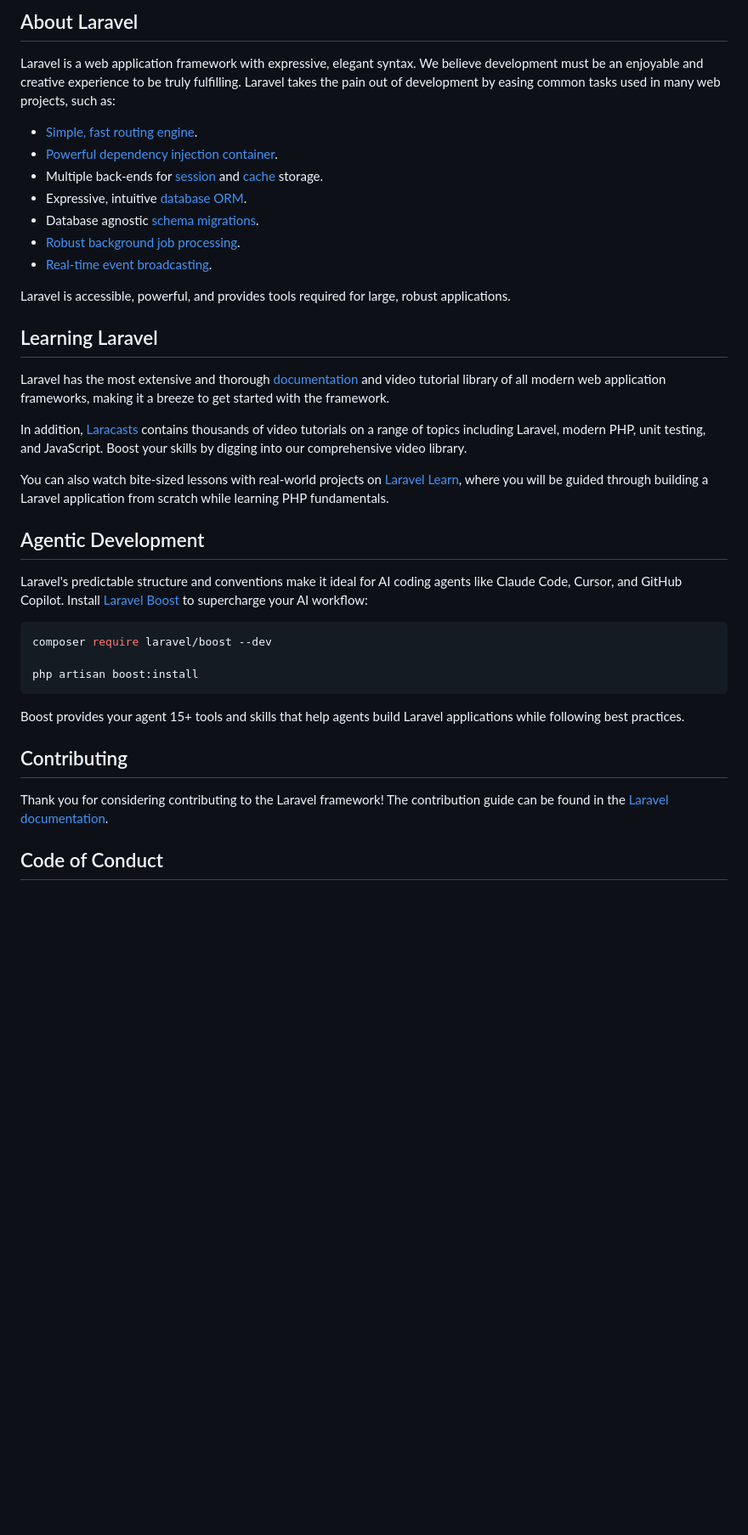
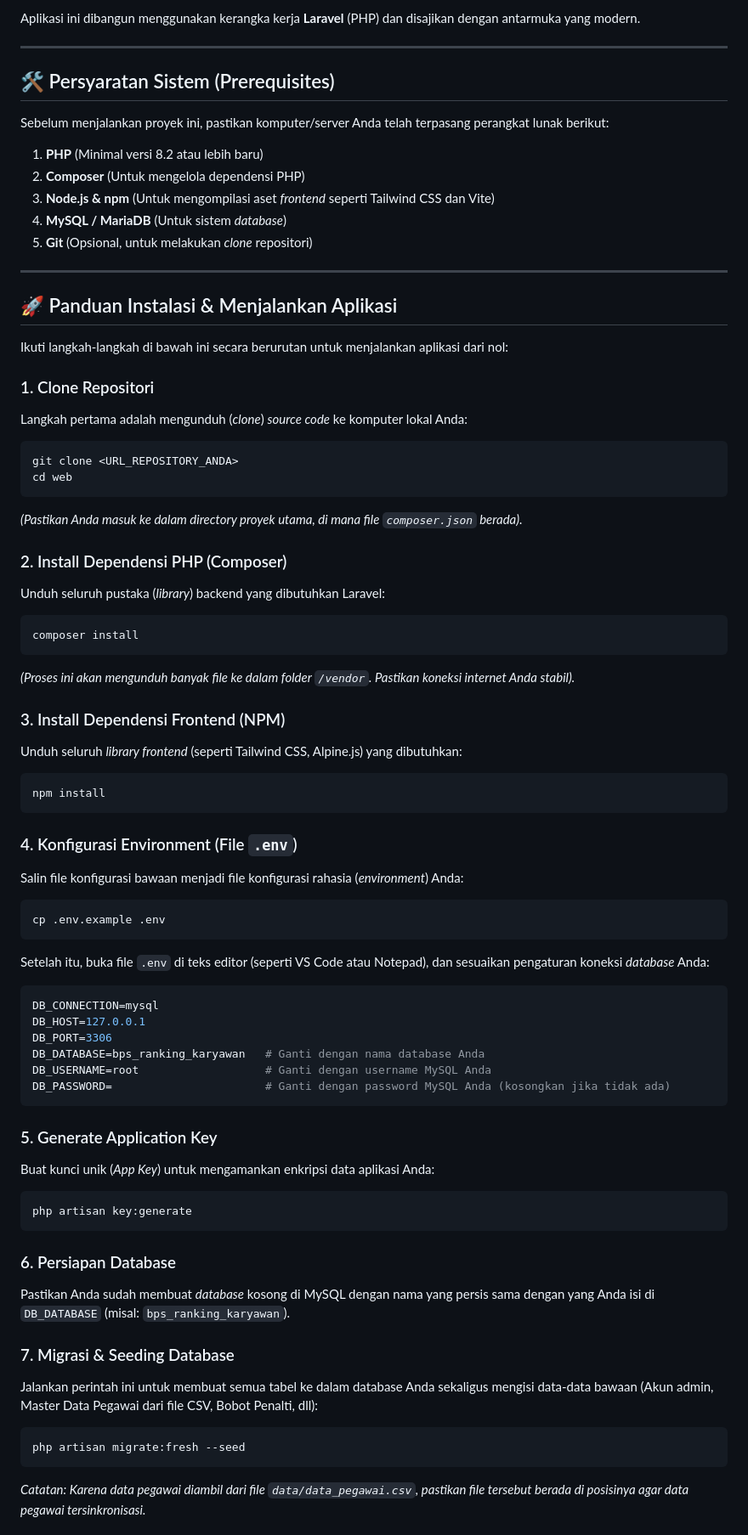
Before and after one commit to Boinkkk/BPS-voting-system, a Markdown page: README.md, the part around one of its changes. Shown at 85% size. Rendered like a GitHub page; blank space fills up the shorter version.

Commit message:
add readme for install application

````diff
--- a/README.md
+++ b/README.md
@@ -9,41 +4,73 @@
 
-## About Laravel
+Aplikasi ini dibangun menggunakan kerangka kerja **Laravel** (PHP) dan disajikan dengan antarmuka yang modern.
 
-Laravel is a web application framework with expressive, elegant syntax. We believe development must be an enjoyable and creative experience to be truly fulfilling. Laravel takes the pain out of development by easing common tasks used in many web projects, such as:
+---
 
-- [Simple, fast routing engine](https://laravel.com/docs/routing).
-- [Powerful dependency injection container](https://laravel.com/docs/container).
-- Multiple back-ends for [session](https://laravel.com/docs/session) and [cache](https://laravel.com/docs/cache) storage.
-- Expressive, intuitive [database ORM](https://laravel.com/docs/eloquent).
-- Database agnostic [schema migrations](https://laravel.com/docs/migrations).
-- [Robust background job processing](https://laravel.com/docs/queues).
-- [Real-time event broadcasting](https://laravel.com/docs/broadcasting).
+## 🛠️ Persyaratan Sistem (Prerequisites)
 
-Laravel is accessible, powerful, and provides tools required for large, robust applications.
+Sebelum menjalankan proyek ini, pastikan komputer/server Anda telah terpasang perangkat lunak berikut:
 
-## Learning Laravel
+1. **PHP** (Minimal versi 8.2 atau lebih baru)
+2. **Composer** (Untuk mengelola dependensi PHP)
+3. **Node.js & npm** (Untuk mengompilasi aset *frontend* seperti Tailwind CSS dan Vite)
+4. **MySQL / MariaDB** (Untuk sistem *database*)
+5. **Git** (Opsional, untuk melakukan *clone* repositori)
 
-Laravel has the most extensive and thorough [documentation](https://laravel.com/docs) and video tutorial library of all modern web application frameworks, making it a breeze to get started with the framework.
+---
 
-In addition, [Laracasts](https://laracasts.com) contains thousands of video tutorials on a range of topics including Laravel, modern PHP, unit testing, and JavaScript. Boost your skills by digging into our comprehensive video library.
+## 🚀 Panduan Instalasi & Menjalankan Aplikasi
 
-You can also watch bite-sized lessons with real-world projects on [Laravel Learn](https://laravel.com/learn), where you will be guided through building a Laravel application from scratch while learning PHP fundamentals.
+Ikuti langkah-langkah di bawah ini secara berurutan untuk menjalankan aplikasi dari nol:
 
-## Agentic Development
+### 1. Clone Repositori
+Langkah pertama adalah mengunduh (*clone*) *source code* ke komputer lokal Anda:
+```bash
+git clone <URL_REPOSITORY_ANDA>
+cd web
+```
+*(Pastikan Anda masuk ke dalam *directory* proyek utama, di mana *file* `composer.json` berada).*
 
-Laravel's predictable structure and conventions make it ideal for AI coding agents like Claude Code, Cursor, and GitHub Copilot. Install [Laravel Boost](https://laravel.com/docs/ai) to supercharge your AI workflow:
+### 2. Install Dependensi PHP (Composer)
+Unduh seluruh pustaka (*library*) backend yang dibutuhkan Laravel:
+```bash
+composer install
+```
+*(Proses ini akan mengunduh banyak file ke dalam folder `/vendor`. Pastikan koneksi internet Anda stabil).*
 
+### 3. Install Dependensi Frontend (NPM)
+Unduh seluruh *library frontend* (seperti Tailwind CSS, Alpine.js) yang dibutuhkan:
 ```bash
-composer require laravel/boost --dev
-
-php artisan boost:install
+npm install
 ```
 
-Boost provides your agent 15+ tools and skills that help agents build Laravel applications while following best practices.
+### 4. Konfigurasi Environment (File `.env`)
+Salin file konfigurasi bawaan menjadi file konfigurasi rahasia (*environment*) Anda:
+```bash
+cp .env.example .env
+```
+Setelah itu, buka file `.env` di teks editor (seperti VS Code atau Notepad), dan sesuaikan pengaturan koneksi *database* Anda:
+```env
+DB_CONNECTION=mysql
+DB_HOST=127.0.0.1
+DB_PORT=3306
+DB_DATABASE=bps_ranking_karyawan   # Ganti dengan nama database Anda
+DB_USERNAME=root                   # Ganti dengan username MySQL Anda
+DB_PASSWORD=                       # Ganti dengan password MySQL Anda (kosongkan jika tidak ada)
+```
 
-## Contributing
+### 5. Generate Application Key
+Buat kunci unik (*App Key*) untuk mengamankan enkripsi data aplikasi Anda:
+```bash
+php artisan key:generate
+```
 
-Thank you for considering contributing to the Laravel framework! The contribution guide can be found in the [Laravel documentation](https://laravel.com/docs/contributions).
+### 6. Persiapan Database
+Pastikan Anda sudah membuat *database* kosong di MySQL dengan nama yang persis sama dengan yang Anda isi di `DB_DATABASE` (misal: `bps_ranking_karyawan`).
 
-## Code of Conduct
+### 7. Migrasi & Seeding Database
+Jalankan perintah ini untuk membuat semua tabel ke dalam database Anda sekaligus mengisi data-data bawaan (Akun admin, Master Data Pegawai dari file CSV, Bobot Penalti, dll):
+```bash
+php artisan migrate:fresh --seed
+```
+*Catatan: Karena data pegawai diambil dari file `data/data_pegawai.csv`, pastikan file tersebut berada di posisinya agar data pegawai tersinkronisasi.*
 
````
Also changed, not shown: other parts of README.md (+41 -12 lines).
